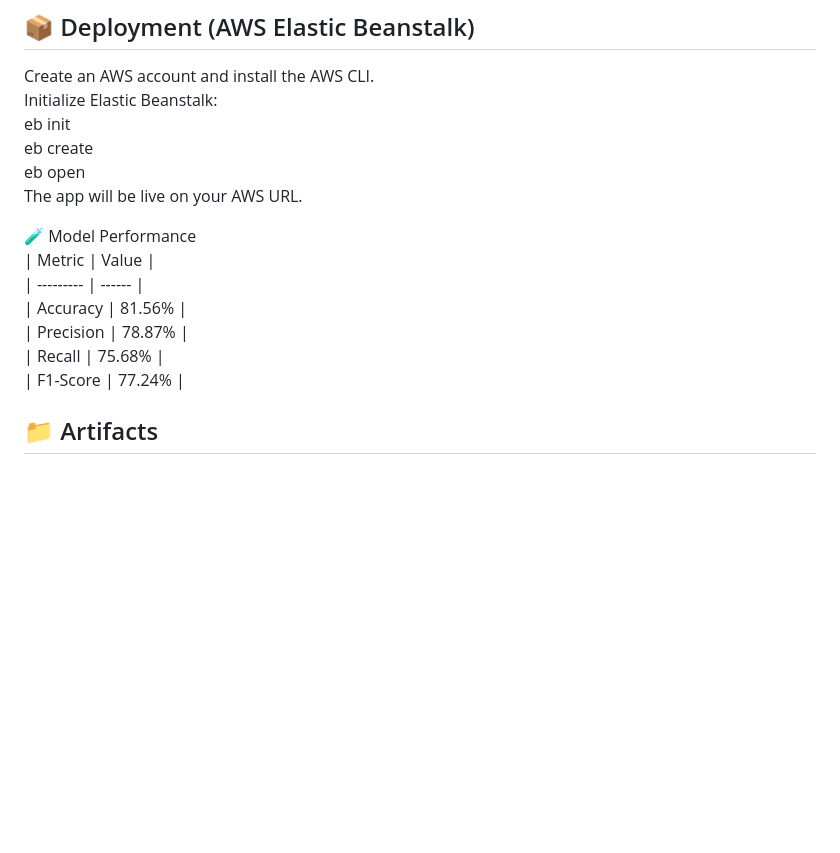
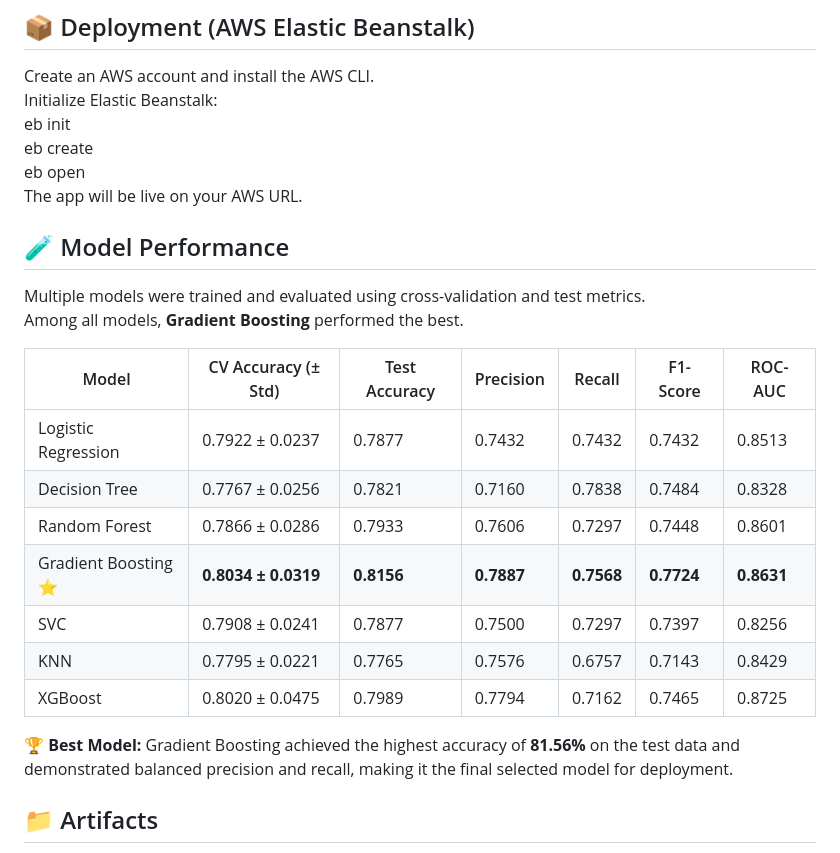
Before and after one commit to Mounika-17/titanic_survival_v2, a Markdown page: README.md, the part around the change. GitHub-like rendering; blank space fills up the shorter version.

```diff
--- a/README.md
+++ b/README.md
@@ -105,13 +105,23 @@ eb create
 eb open
 The app will be live on your AWS URL.
 
-🧪 Model Performance
-| Metric    | Value  |
-| --------- | ------ |
-| Accuracy  | 81.56% |
-| Precision | 78.87% |
-| Recall    | 75.68% |
-| F1-Score  | 77.24% |
+
+## 🧪 Model Performance
+
+Multiple models were trained and evaluated using cross-validation and test metrics.
+Among all models, **Gradient Boosting** performed the best.
+
+| Model              | CV Accuracy (± Std) | Test Accuracy | Precision | Recall | F1-Score | ROC-AUC |
+|--------------------|---------------------|----------------|------------|---------|-----------|----------|
+| Logistic Regression | 0.7922 ± 0.0237 | 0.7877 | 0.7432 | 0.7432 | 0.7432 | 0.8513 |
+| Decision Tree       | 0.7767 ± 0.0256 | 0.7821 | 0.7160 | 0.7838 | 0.7484 | 0.8328 |
+| Random Forest       | 0.7866 ± 0.0286 | 0.7933 | 0.7606 | 0.7297 | 0.7448 | 0.8601 |
+| Gradient Boosting ⭐ | **0.8034 ± 0.0319** | **0.8156** | **0.7887** | **0.7568** | **0.7724** | **0.8631** |
+| SVC                 | 0.7908 ± 0.0241 | 0.7877 | 0.7500 | 0.7297 | 0.7397 | 0.8256 |
+| KNN                 | 0.7795 ± 0.0221 | 0.7765 | 0.7576 | 0.6757 | 0.7143 | 0.8429 |
+| XGBoost             | 0.8020 ± 0.0475 | 0.7989 | 0.7794 | 0.7162 | 0.7465 | 0.8725 |
+
+**🏆 Best Model:** Gradient Boosting achieved the highest accuracy of **81.56%** on the test data and demonstrated balanced precision and recall, making it the final selected model for deployment.
 
 
 ## 📁 Artifacts
```
